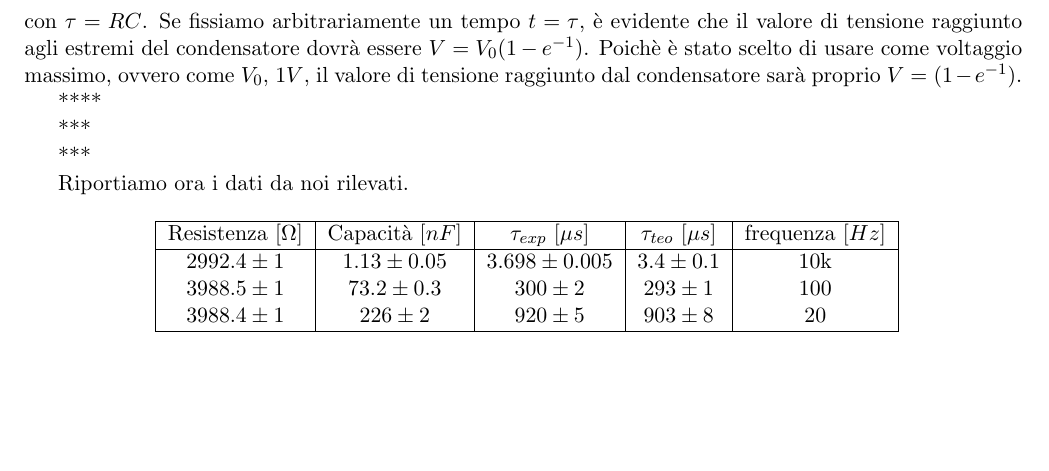
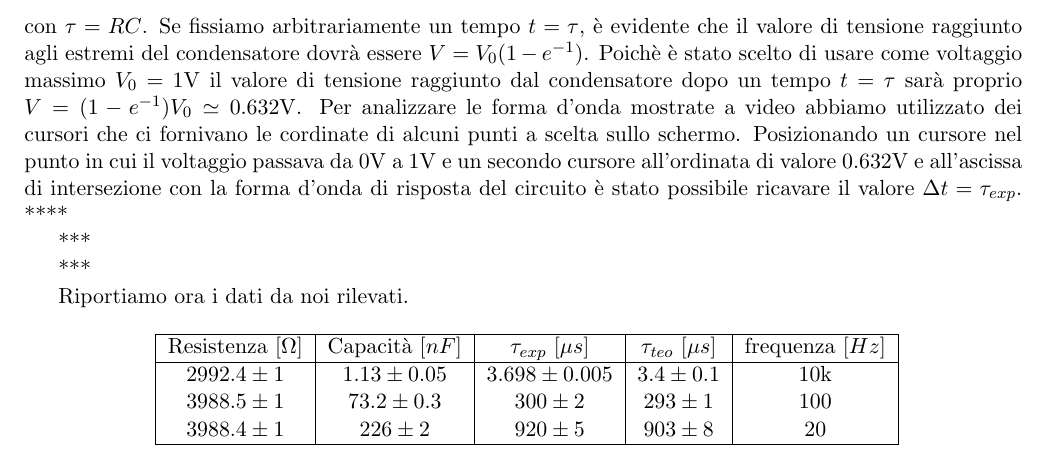
Before and after one commit to DejavuITA/LabFis3, a LaTeX document (E2/latex/Relazione.tex, which reads E2/latex/Procedura.tex): part of page 2 of 2 before the commit and part of page 2 of 3 after it, cut so that both start at the same text, the shorter picture padded with empty space. Compiled offline with pdfLaTeX.

Commit message:
namo a magnà

```diff
--- a/E2/latex/Procedura.tex
+++ b/E2/latex/Procedura.tex
@@ -5,8 +5,8 @@ L'oscilloscopio permette di visualizzare su uno schermo la forma d'onda di un se
 V(t)=V_0(1-e^{-\frac{t}{\tau}})
 \label{RC}
 \end{equation}
-con $\tau=RC$. Se fissiamo arbitrariamente un tempo $t=\tau$, è evidente che il valore di tensione raggiunto agli estremi del condensatore dovrà essere $V=V_0(1-e^{-1})$. Poichè è stato scelto di usare come voltaggio massimo, ovvero come $V_0$, $1V$, il valore di tensione raggiunto dal condensatore sarà proprio $V=(1-e^{-1})$.
-
+con $\tau=RC$. Se fissiamo arbitrariamente un tempo $t=\tau$, è evidente che il valore di tensione raggiunto agli estremi del condensatore dovrà essere $V=V_0(1-e^{-1})$. Poichè è stato scelto di usare come voltaggio massimo $V_0 = 1\si{\volt}$ il valore di tensione raggiunto dal condensatore dopo un tempo $t=\tau$ sarà proprio $V=(1-e^{-1})V_0 \simeq 0.632\si{\volt}$.
+Per analizzare le forma d'onda mostrate a video abbiamo utilizzato dei cursori che ci fornivano le cordinate di alcuni punti a scelta sullo schermo. Posizionando un cursore nel punto in cui il voltaggio passava da $0\si{\volt}$ a $1\si{\volt}$ e un secondo cursore all'ordinata di valore $0.632\si{\volt}$ e all'ascissa di intersezione con la forma d'onda di risposta del circuito è stato possibile ricavare il valore $\Delta t = \tau_{exp}$.
 ****
 
 ***
```
Also changed, not shown: E2/latex/Strumenti.tex (+2 -1 lines).
